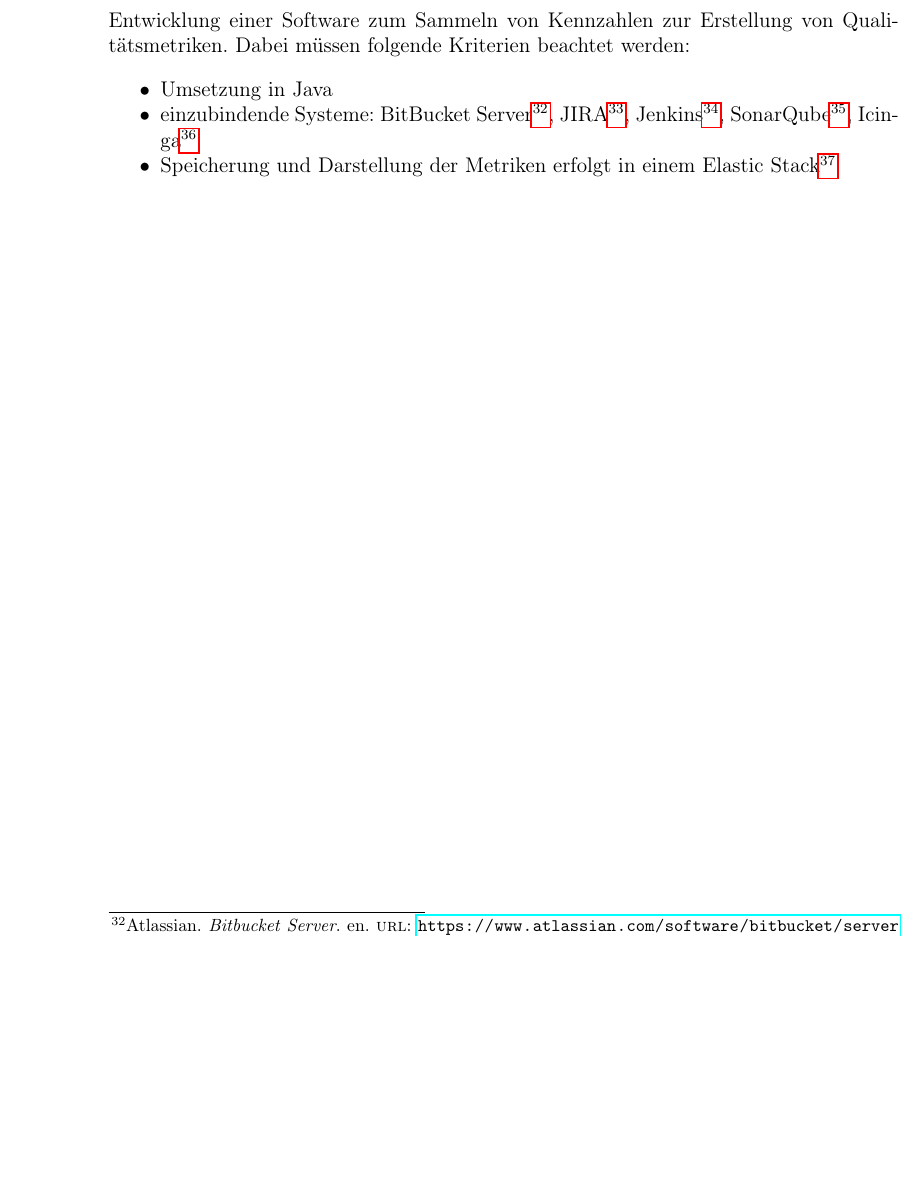
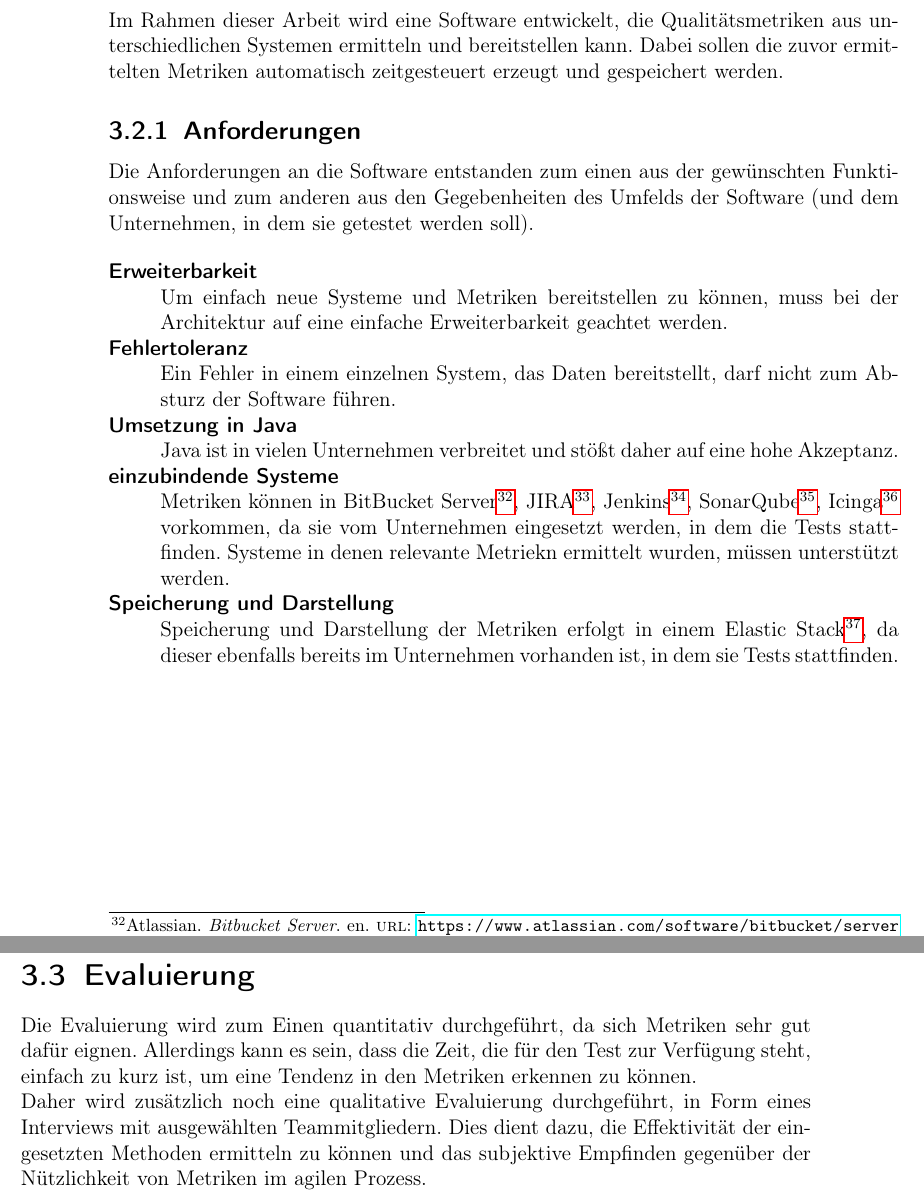
Before and after one commit to DaGrisa/master-thesis-qm, a LaTeX thesis (master-thesis.tex, which reads chapters/3_Vorgehensweise.tex): part of page 38 of 81 before the commit and two parts of pages 38 and 39 of 82 after it, the two joined at a grey line, cut at the place of the change, the shorter picture padded with empty space. Compiled offline with pdfLaTeX.

Commit message:
vorgehensweise

```diff
--- a/chapters/3_Vorgehensweise.tex
+++ b/chapters/3_Vorgehensweise.tex
@@ -20,9 +19,26 @@ Dabei müssen folgende Punkte beachtet werden:
-\section{Software}\label{vorgehen:software}
+\clearpage
+\section{Software}
 
-Entwicklung einer Software zum Sammeln von Kennzahlen zur Erstellung von Qualitätsmetriken.
-Dabei müssen folgende Kriterien beachtet werden:
-\begin{itemize}[noitemsep]
-    \item Umsetzung in Java
-    \item einzubindende Systeme: BitBucket Server~\footcite{bitbucket_server}, JIRA~\footcite{jira}, Jenkins~\footcite{jenkins}, SonarQube~\footcite{sonarqube}, Icinga~\footcite{icinga}
-    \item Speicherung und Darstellung der Metriken erfolgt in einem Elastic Stack~\footcite{elastic_stack}
-\end{itemize}
+Im Rahmen dieser Arbeit wird eine Software entwickelt, die Qualitätsmetriken aus unterschiedlichen Systemen ermitteln und bereitstellen kann.
+Dabei sollen die zuvor ermittelten Metriken automatisch zeitgesteuert erzeugt und gespeichert werden.
+
+\subsection{Anforderungen}\label{vorgehen:software}
+
+Die Anforderungen an die Software entstanden zum einen aus der gewünschten Funktionsweise und zum anderen aus den Gegebenheiten des Umfelds der Software (und dem Unternehmen, in dem sie getestet werden soll).
+
+\begin{description}
+    \item[Erweiterbarkeit] \hfill \\ Um einfach neue Systeme und Metriken bereitstellen zu können, muss bei der Architektur auf eine einfache Erweiterbarkeit geachtet werden.
+    \item[Fehlertoleranz] \hfill \\ Ein Fehler in einem einzelnen System, das Daten bereitstellt, darf nicht zum Absturz der Software führen.
+    \item[Umsetzung in Java] \hfill \\ Java ist in vielen Unternehmen verbreitet und stößt daher auf eine hohe Akzeptanz.
+    \item[einzubindende Systeme] \hfill \\ Metriken können in BitBucket Server~\footcite{bitbucket_server}, JIRA~\footcite{jira}, Jenkins~\footcite{jenkins}, SonarQube~\footcite{sonarqube}, Icinga~\footcite{icinga} vorkommen, da sie vom Unternehmen eingesetzt werden, in dem die Tests stattfinden. Systeme in denen relevante Metriekn ermittelt wurden, müssen unterstützt werden.
+    \item[Speicherung und Darstellung] \hfill \\ Speicherung und Darstellung der Metriken erfolgt in einem Elastic Stack~\footcite{elastic_stack}, da dieser ebenfalls bereits im Unternehmen vorhanden ist, in dem sie Tests stattfinden.
+\end{description}
+
+\clearpage
+\section{Evaluierung}
+
+Die Evaluierung wird zum Einen quantitativ durchgeführt, da sich Metriken sehr gut dafür eignen.
+Allerdings kann es sein, dass die Zeit, die für den Test zur Verfügung steht, einfach zu kurz ist, um eine Tendenz in den Metriken erkennen zu können.
+\\
+Daher wird zusätzlich noch eine qualitative Evaluierung durchgeführt, in Form eines Interviews mit ausgewählten Teammitgliedern.
+Dies dient dazu, die Effektivität der eingesetzten Methoden ermitteln zu können und das subjektive Empfinden gegenüber der Nützlichkeit von Metriken im agilen Prozess.
```
Also changed, not shown: img/software-quality.png, chapters/3_Vorgehensweise.tex (25 more changed lines), 1 other file.
